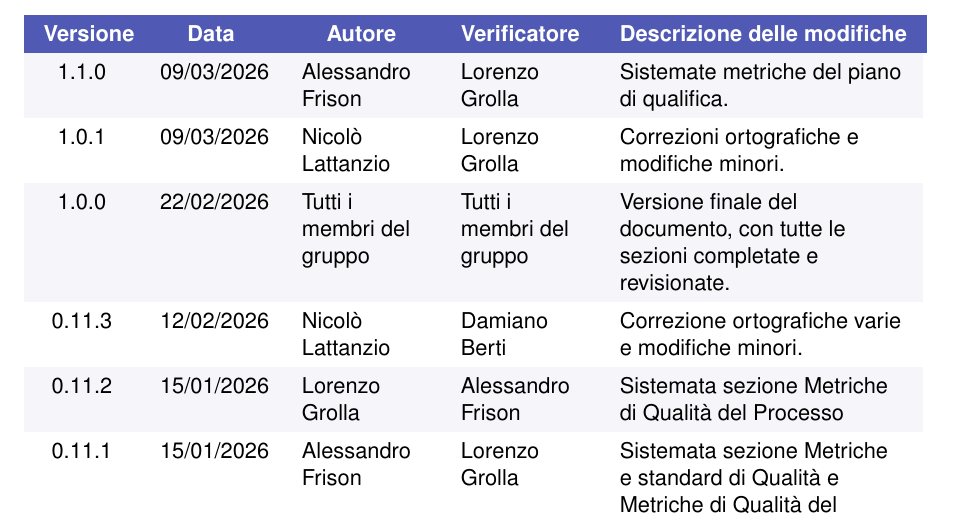
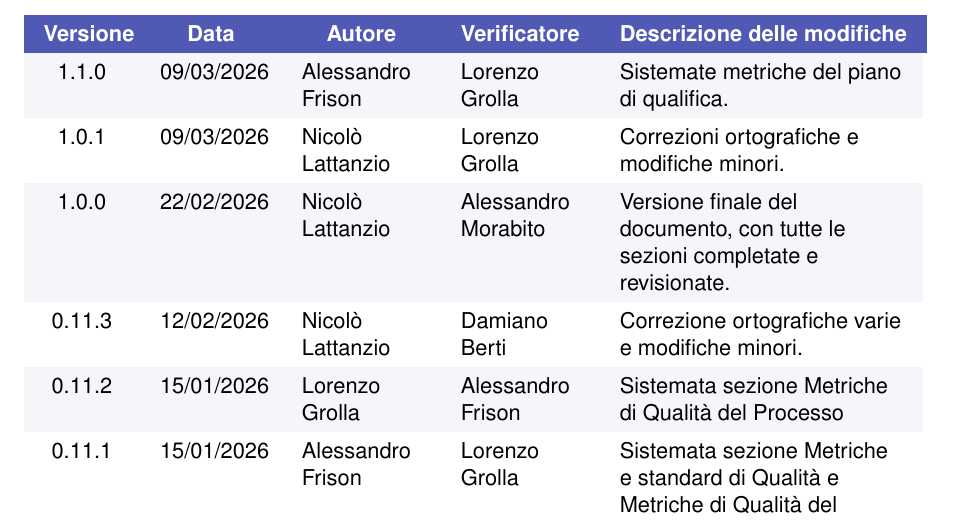
Before and after one commit to Byte-Holders/Documentazione, a LaTeX document (Source/RTB/Norme_Di_Progetto.tex): part of page 2 of 37, cut so that both start at the same text. Compiled offline with pdfLaTeX.

Commit message:
fix minori

```diff
--- a/Source/RTB/Norme_Di_Progetto.tex
+++ b/Source/RTB/Norme_Di_Progetto.tex
@@ -133,7 +133,7 @@
     \arrayrulecolor{MediumGray}\hline \\[-1.5ex]
     Verificatore & \sffamily Alessandro Morabito, Damiano Berti, Giacomo Nalotto \\
     \arrayrulecolor{MediumGray}\hline \\[-1.5ex]
-    Approvazione & \sffamily Tutti i membri del gruppo\\
+    Approvazione & \sffamily Alessandro Morabito\\
     \arrayrulecolor{MediumGray}\hline
 \end{tabularx}
 
@@ -166,7 +166,7 @@
     % --- Dati della tabella (Nessuna riga vuota qui in mezzo!) ---
     1.1.0 & 09/03/2026 & Alessandro Frison & Lorenzo Grolla & Sistemate metriche del piano di qualifica. \\
     1.0.1 & 09/03/2026 & Nicolò Lattanzio & Lorenzo Grolla & Correzioni ortografiche e modifiche minori. \\
-    1.0.0 & 22/02/2026 & Tutti i membri del gruppo & Tutti i membri del gruppo & Versione finale del documento, con tutte le sezioni completate e revisionate. \\
+    1.0.0 & 22/02/2026 & Nicolò Lattanzio & Alessandro Morabito & Versione finale del documento, con tutte le sezioni completate e revisionate. \\
     0.11.3 & 12/02/2026 & Nicolò Lattanzio & Damiano Berti & Correzione ortografiche varie e modifiche minori. \\
     0.11.2 & 15/01/2026 & Lorenzo Grolla & Alessandro Frison & Sistemata sezione Metriche di Qualità del Processo \\
     0.11.1 & 15/01/2026 & Alessandro Frison & Lorenzo Grolla & Sistemata sezione Metriche e standard di Qualità e Metriche di Qualità del Prodotto \\
```
Also changed, not shown: Source/RTB/Norme_Di_Progetto.pdf (added).
